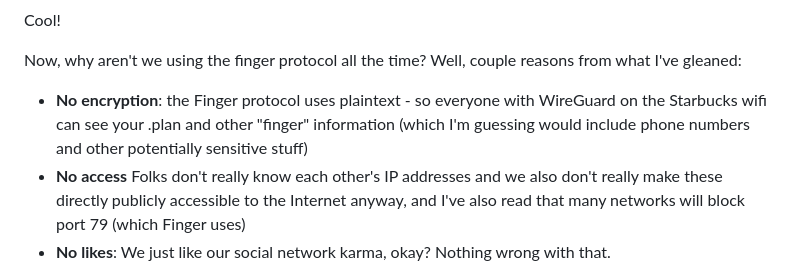
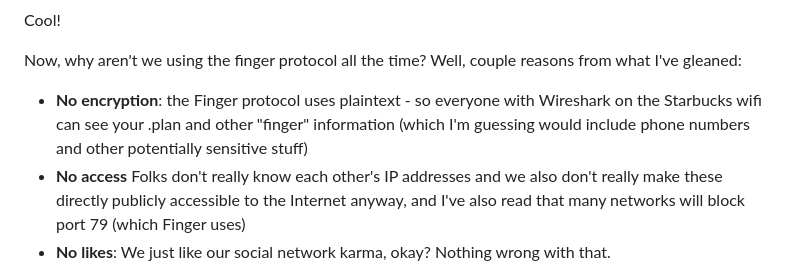
Before and after one commit to whatrocks/blag, a Markdown page: pages/farcaster-fling.md, the part around the change. GitHub-like rendering.

Commit message:
fix typo

```diff
--- a/pages/farcaster-fling.md
+++ b/pages/farcaster-fling.md
@@ -107,7 +107,7 @@ Cool!
 
 Now, why aren't we using the finger protocol all the time? Well, couple reasons from what I've gleaned:
 
-* **No encryption**: the Finger protocol uses plaintext - so everyone with WireGuard on the Starbucks wifi can see your .plan and other "finger" information (which I'm guessing would include phone numbers and other potentially sensitive stuff)
+* **No encryption**: the Finger protocol uses plaintext - so everyone with Wireshark on the Starbucks wifi can see your .plan and other "finger" information (which I'm guessing would include phone numbers and other potentially sensitive stuff)
 * **No access** Folks don't really know each other's IP addresses and we also don't really make these directly publicly accessible to the Internet anyway, and I've also read that many networks will block port 79 (which Finger uses)
 * **No likes**: We just like our social network karma, okay? Nothing wrong with that.
 
```
